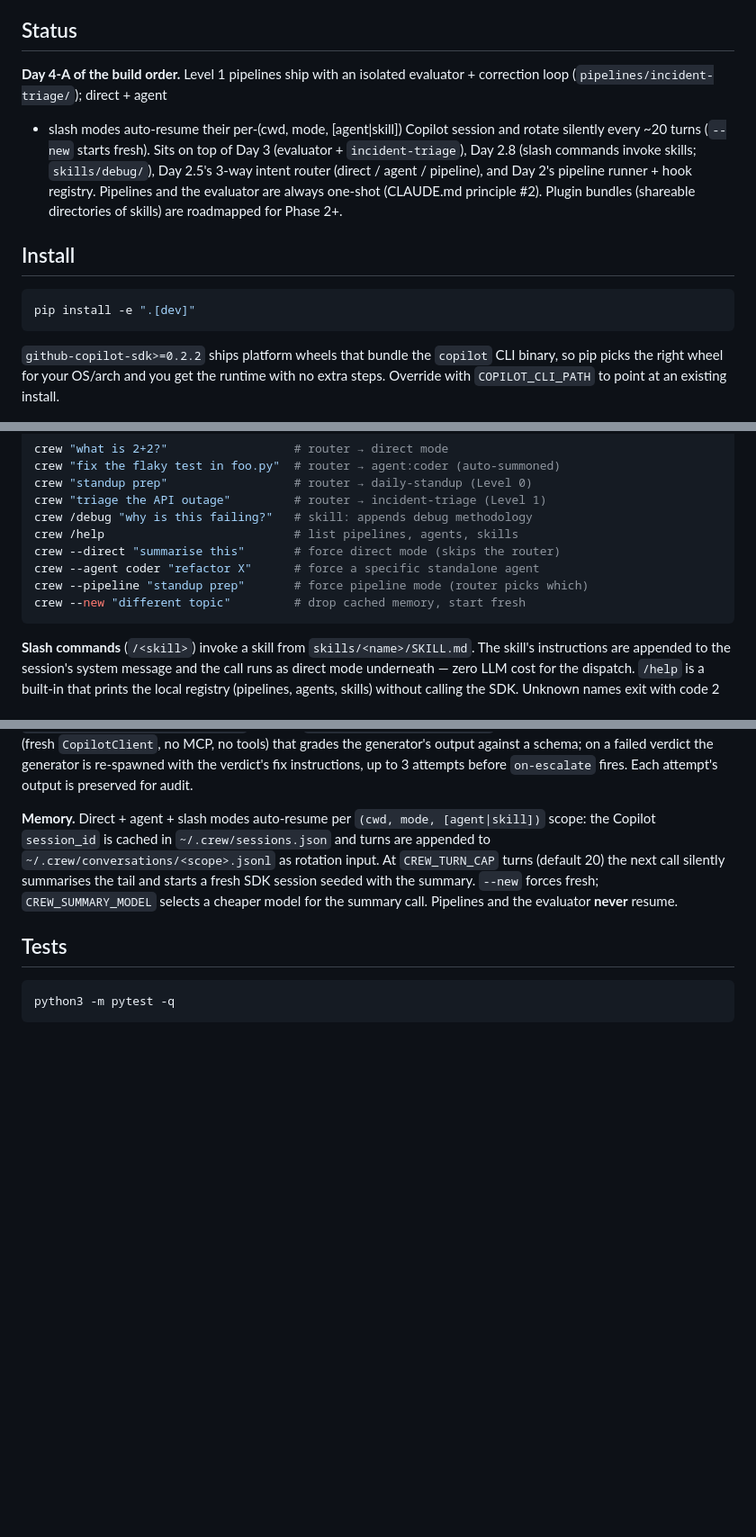
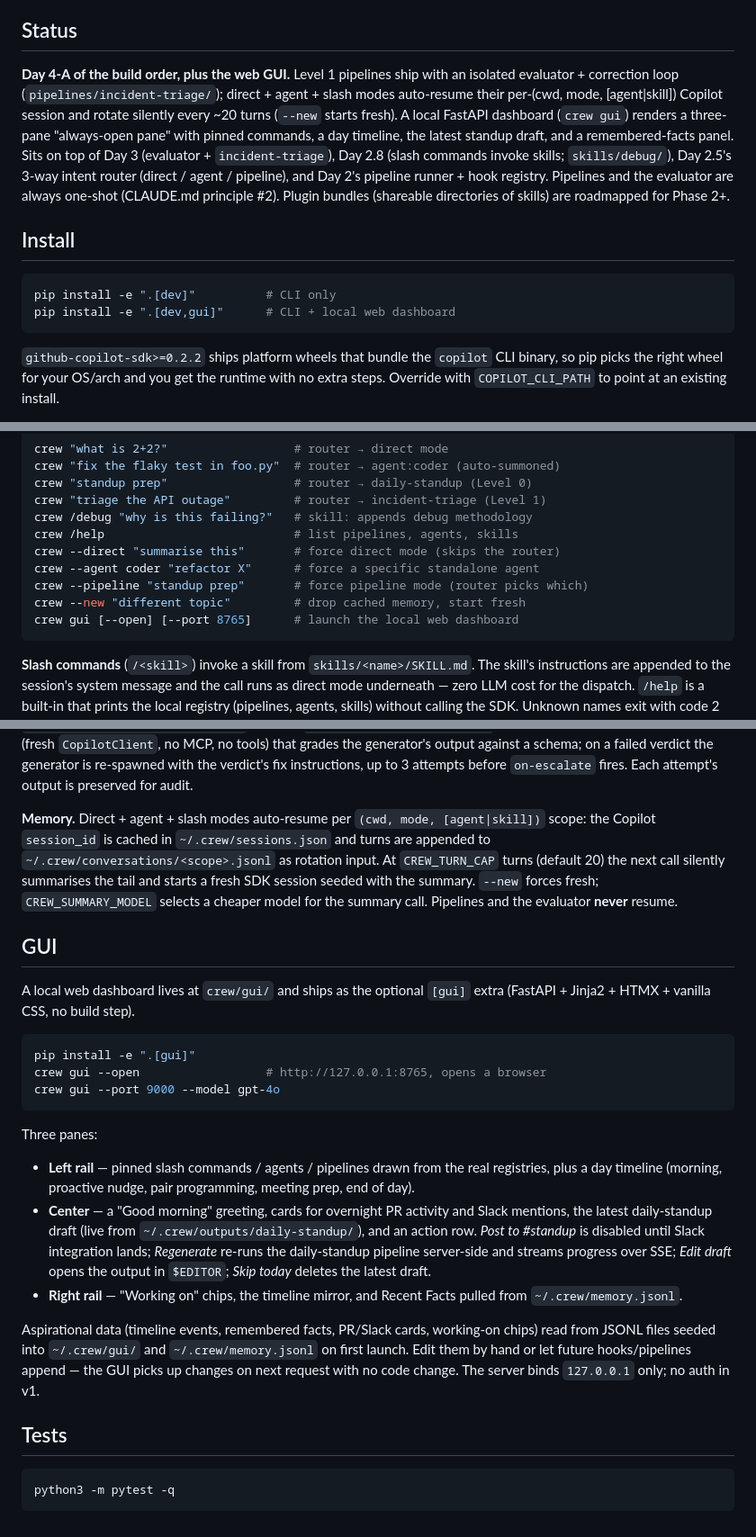
Before and after one commit to Eurus7895/CopilotCrew, a Markdown page: README.md, 3 parts joined by grey strips. Shown at 90% size. Drawn GitHub-style; blank space fills up the shorter version.

````diff
--- a/README.md
+++ b/README.md
@@ -5,21 +5,24 @@ for the full design doc and `AGENTS.md` for session-start orientation.
 
 ## Status
 
-**Day 4-A of the build order.** Level 1 pipelines ship with an isolated
-evaluator + correction loop (`pipelines/incident-triage/`); direct + agent
-+ slash modes auto-resume their per-(cwd, mode, [agent|skill]) Copilot
-session and rotate silently every ~20 turns (`--new` starts fresh).
-Sits on top of Day 3 (evaluator + `incident-triage`), Day 2.8 (slash
-commands invoke skills; `skills/debug/`), Day 2.5's 3-way intent router
-(direct / agent / pipeline), and Day 2's pipeline runner + hook registry.
-Pipelines and the evaluator are always one-shot (CLAUDE.md principle #2).
-Plugin bundles (shareable directories of skills) are roadmapped for
-Phase 2+.
+**Day 4-A of the build order, plus the web GUI.** Level 1 pipelines ship
+with an isolated evaluator + correction loop (`pipelines/incident-triage/`);
+direct + agent + slash modes auto-resume their per-(cwd, mode, [agent|skill])
+Copilot session and rotate silently every ~20 turns (`--new` starts fresh).
+A local FastAPI dashboard (`crew gui`) renders a three-pane "always-open
+pane" with pinned commands, a day timeline, the latest standup draft, and
+a remembered-facts panel. Sits on top of Day 3 (evaluator +
+`incident-triage`), Day 2.8 (slash commands invoke skills; `skills/debug/`),
+Day 2.5's 3-way intent router (direct / agent / pipeline), and Day 2's
+pipeline runner + hook registry. Pipelines and the evaluator are always
+one-shot (CLAUDE.md principle #2). Plugin bundles (shareable directories
+of skills) are roadmapped for Phase 2+.
 
 ## Install
 
 ```bash
-pip install -e ".[dev]"
+pip install -e ".[dev]"          # CLI only
+pip install -e ".[dev,gui]"      # CLI + local web dashboard
 ```
 
 `github-copilot-sdk>=0.2.2` ships platform wheels that bundle the `copilot`
@@ -50,6 +53,7 @@ crew --direct "summarise this"       # force direct mode (skips the router)
 crew --agent coder "refactor X"      # force a specific standalone agent
 crew --pipeline "standup prep"       # force pipeline mode (router picks which)
 crew --new "different topic"         # drop cached memory, start fresh
+crew gui [--open] [--port 8765]      # launch the local web dashboard
 ```
 
 **Slash commands** (`/<skill>`) invoke a skill from `skills/<name>/SKILL.md`.
@@ -93,6 +97,38 @@ the tail and starts a fresh SDK session seeded with the summary.
 `--new` forces fresh; `CREW_SUMMARY_MODEL` selects a cheaper model
 for the summary call. Pipelines and the evaluator **never** resume.
 
+## GUI
+
+A local web dashboard lives at `crew/gui/` and ships as the optional
+`[gui]` extra (FastAPI + Jinja2 + HTMX + vanilla CSS, no build step).
+
+```bash
+pip install -e ".[gui]"
+crew gui --open                  # http://127.0.0.1:8765, opens a browser
+crew gui --port 9000 --model gpt-4o
+```
+
+Three panes:
+
+- **Left rail** — pinned slash commands / agents / pipelines drawn from the
+  real registries, plus a day timeline (morning, proactive nudge, pair
+  programming, meeting prep, end of day).
+- **Center** — a "Good morning" greeting, cards for overnight PR activity
+  and Slack mentions, the latest daily-standup draft (live from
+  `~/.crew/outputs/daily-standup/`), and an action row. *Post to #standup*
+  is disabled until Slack integration lands; *Regenerate* re-runs the
+  daily-standup pipeline server-side and streams progress over SSE;
+  *Edit draft* opens the output in `$EDITOR`; *Skip today* deletes the
+  latest draft.
+- **Right rail** — "Working on" chips, the timeline mirror, and Recent
+  Facts pulled from `~/.crew/memory.jsonl`.
+
+Aspirational data (timeline events, remembered facts, PR/Slack cards,
+working-on chips) read from JSONL files seeded into `~/.crew/gui/` and
+`~/.crew/memory.jsonl` on first launch. Edit them by hand or let future
+hooks/pipelines append — the GUI picks up changes on next request with no
+code change. The server binds `127.0.0.1` only; no auth in v1.
+
 ## Tests
 
 ```bash
````
Also changed, not shown: AGENTS.md (+28 -9 lines), CLAUDE.md (+26 -6 lines).
